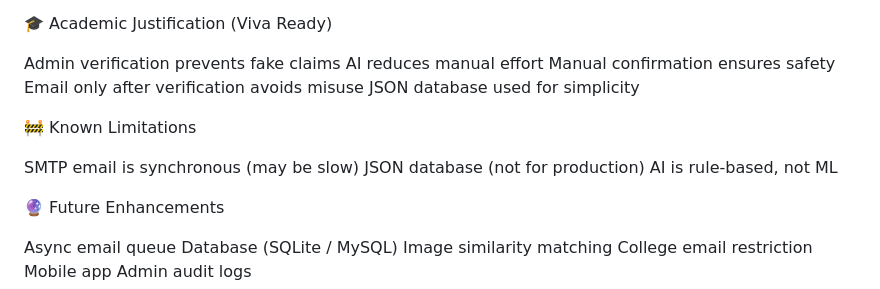
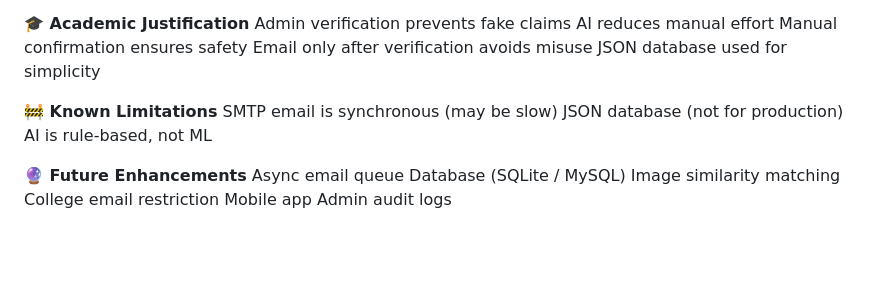
Before and after one commit to aditidaundkar0111-cmd/lost-and-found-website, a Markdown page: README.md, the part around one of its changes. Drawn GitHub-style; blank space fills up the shorter version.

```diff
--- a/README.md
+++ b/README.md
@@ -180,24 +159,18 @@ Contact
 POST /contact
 
-
-🎓 Academic Justification (Viva Ready)
-
+**🎓 Academic Justification**
 Admin verification prevents fake claims
 AI reduces manual effort
 Manual confirmation ensures safety
 Email only after verification avoids misuse
 JSON database used for simplicity
 
-
-🚧 Known Limitations
-
+**🚧 Known Limitations**
 SMTP email is synchronous (may be slow)
 JSON database (not for production)
 AI is rule-based, not ML
 
-
-🔮 Future Enhancements
-
+**🔮 Future Enhancements**
 Async email queue
 Database (SQLite / MySQL)
 Image similarity matching
```
Also changed, not shown: other parts of README.md (+19 -40 lines).
